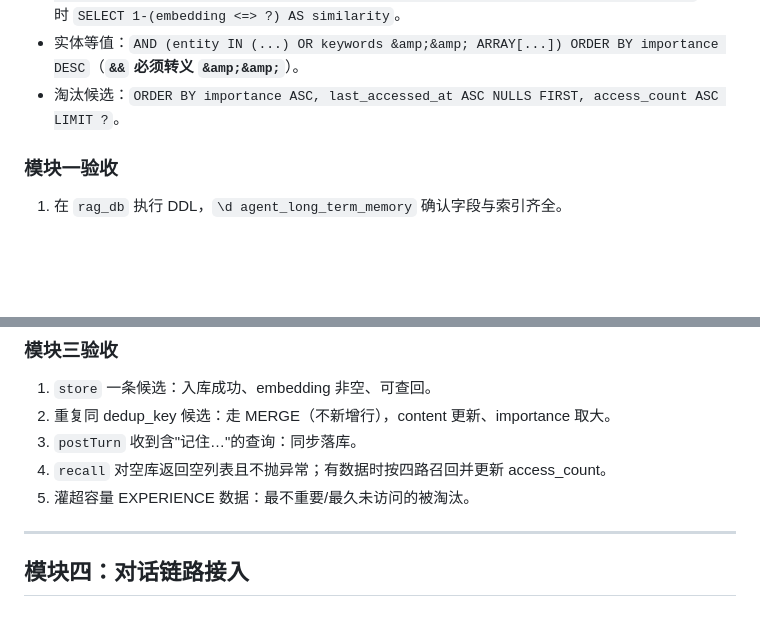
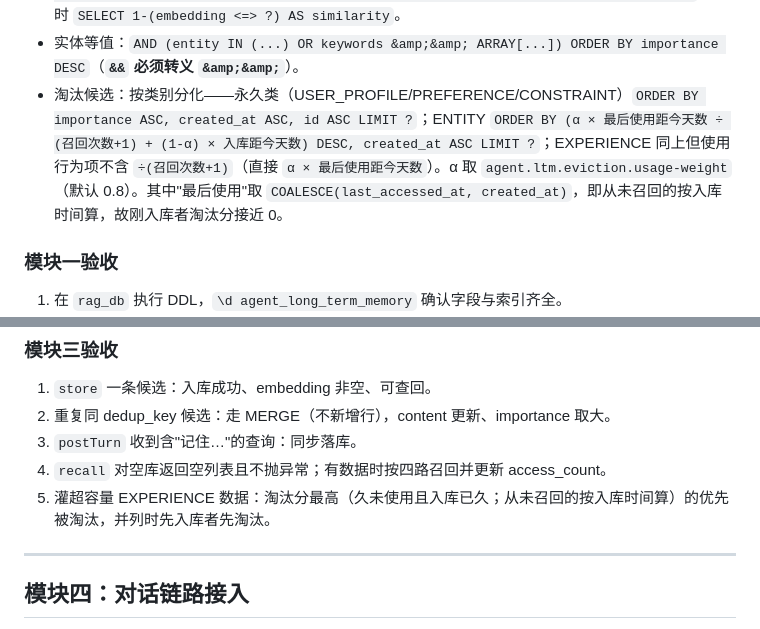
Before and after one commit to 7yin-cdk/agent, a Markdown page: docs/长期记忆模块分模块实现方案.md, 2 parts joined by grey strips. GitHub-like rendering; blank space fills up the shorter version.

```diff
--- a/docs/长期记忆模块分模块实现方案.md
+++ b/docs/长期记忆模块分模块实现方案.md
@@ -137,7 +137,7 @@ XML 关键点：
 - resultMap：`embedding` 用 `FloatArrayTypeHandler`、`metadata` 用 `JsonbTypeHandler`、`keywords` 用 `StringArrayTypeHandler`。
 - 向量召回：`WHERE user_id=? AND is_deleted=FALSE AND (expired_at IS NULL OR expired_at > CURRENT_TIMESTAMP) AND category IN ('EXPERIENCE') ORDER BY embedding <=> ? LIMIT ?`，同时 `SELECT 1-(embedding <=> ?) AS similarity`。
 - 实体等值：`AND (entity IN (...) OR keywords &amp;&amp; ARRAY[...]) ORDER BY importance DESC`（**`&&` 必须转义 `&amp;&amp;`**）。
-- 淘汰候选：`ORDER BY importance ASC, last_accessed_at ASC NULLS FIRST, access_count ASC LIMIT ?`。
+- 淘汰候选：按类别分化——永久类（USER_PROFILE/PREFERENCE/CONSTRAINT）`ORDER BY importance ASC, created_at ASC, id ASC LIMIT ?`；ENTITY `ORDER BY (α × 最后使用距今天数 ÷ (召回次数+1) + (1-α) × 入库距今天数) DESC, created_at ASC LIMIT ?`；EXPERIENCE 同上但使用行为项不含 `÷(召回次数+1)`（直接 `α × 最后使用距今天数`）。α 取 `agent.ltm.eviction.usage-weight`（默认 0.8）。其中"最后使用"取 `COALESCE(last_accessed_at, created_at)`，即从未召回的按入库时间算，故刚入库者淘汰分接近 0。
 
 ### 模块一验收
 
@@ -246,7 +246,7 @@ void scheduledEviction();   // @Scheduled
 2. 重复同 dedup_key 候选：走 MERGE（不新增行），content 更新、importance 取大。
 3. `postTurn` 收到含"记住…"的查询：同步落库。
 4. `recall` 对空库返回空列表且不抛异常；有数据时按四路召回并更新 access_count。
-5. 灌超容量 EXPERIENCE 数据：最不重要/最久未访问的被淘汰。
+5. 灌超容量 EXPERIENCE 数据：淘汰分最高（久未使用且入库已久；从未召回的按入库时间算）的优先被淘汰，并列时先入库者先淘汰。
 
 ---
 
```
Also changed, not shown: README.md (+35 -7 lines).
